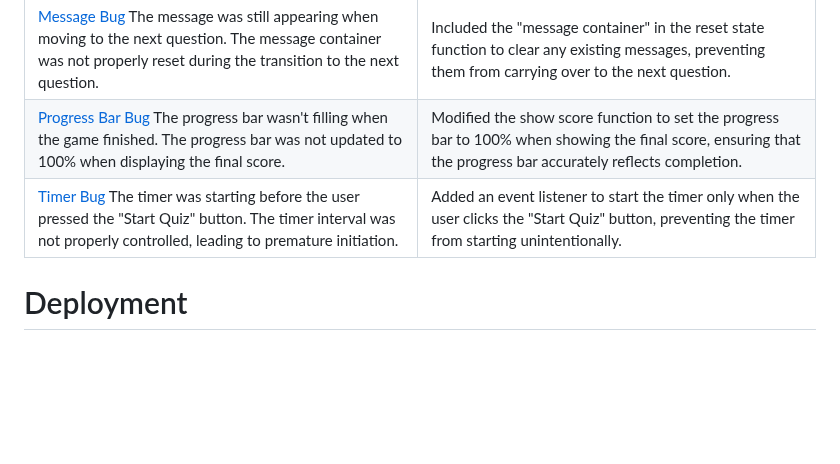
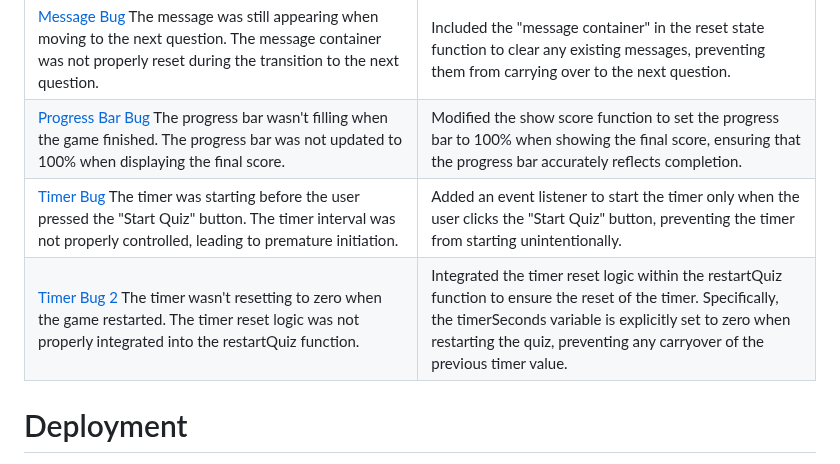
Before and after one commit to amandakoka/milestone-two, a Markdown page: README.md, the part around the change. GitHub-like rendering; blank space fills up the shorter version.

Commit message:
docs: add timer bug 2

```diff
--- a/README.md
+++ b/README.md
@@ -195,7 +195,8 @@ To do this:
 | Content distorted in certain views. The content was distorted in certain views, affecting the visual layout. This distortion occurred due to the lack of responsive design elements, causing elements to display improperly on smaller screens or specific resolutions. | Implemented media queries in the CSS to apply specific styling adjustments based on screen size. This ensured that the content layout adapts appropriately to different devices, preventing distortion and maintaining a visually appealing presentation. |
 | [Message Bug](documentation/messagebug.png) The message was still appearing when moving to the next question. The message container was not properly reset during the transition to the next question. | Included the "message container" in the reset state function to clear any existing messages, preventing them from carrying over to the next question. |
 | [Progress Bar Bug](documentation/progressbarbug.png) The progress bar wasn't filling when the game finished. The progress bar was not updated to 100% when displaying the final score. | Modified the show score function to set the progress bar to 100% when showing the final score, ensuring that the progress bar accurately reflects completion. |
-| [Timer Bug](documentation/timerbug.png) The timer was starting before the user pressed the "Start Quiz" button. The timer interval was not properly controlled, leading to premature initiation. | Added an event listener to start the timer only when the user clicks the "Start Quiz" button, preventing the timer from starting unintentionally.
+| [Timer Bug](documentation/timerbug.png) The timer was starting before the user pressed the "Start Quiz" button. The timer interval was not properly controlled, leading to premature initiation. | Added an event listener to start the timer only when the user clicks the "Start Quiz" button, preventing the timer from starting unintentionally. |
+| [Timer Bug 2](documentation/timerbug2.png) The timer wasn't resetting to zero when the game restarted. The timer reset logic was not properly integrated into the restartQuiz function.| Integrated the timer reset logic within the restartQuiz function to ensure the reset of the timer. Specifically, the timerSeconds variable is explicitly set to zero when restarting the quiz, preventing any carryover of the previous timer value. |
 
 # Deployment
 The World Flags Quiz project is deployed on GitHub Pages, providing a convenient way to showcase and access the quiz online. The following steps outline the deployment process:
```
